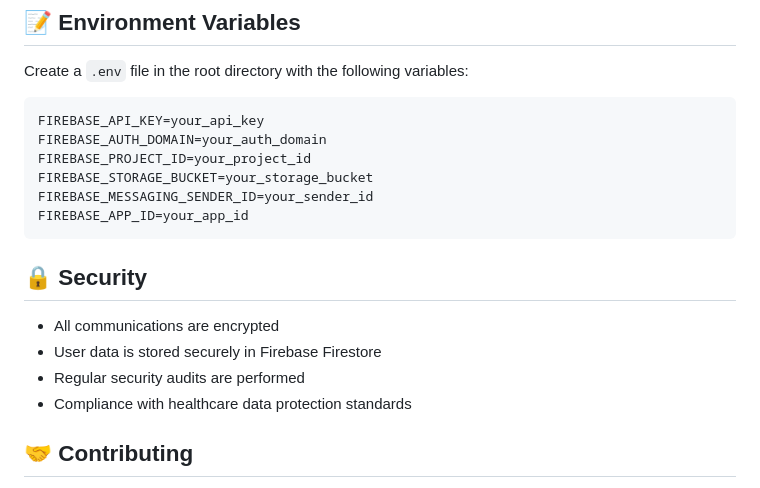
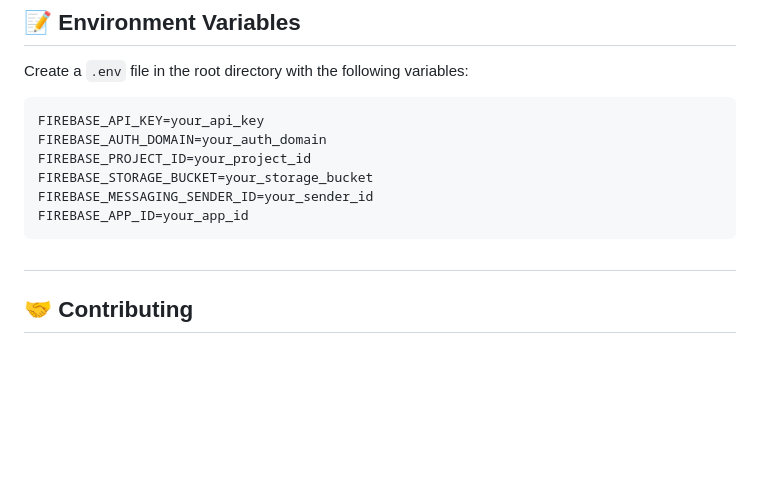
Before and after one commit to shondsouza/Planical-website, a Markdown page: README.md, the part around the change. Rendered like a GitHub page; blank space fills up the shorter version.

````diff
--- a/README.md
+++ b/README.md
@@ -88,13 +88,7 @@ FIREBASE_MESSAGING_SENDER_ID=your_sender_id
 FIREBASE_APP_ID=your_app_id
 ```
 
-## 🔒 Security
-
-- All communications are encrypted
-- User data is stored securely in Firebase Firestore
-- Regular security audits are performed
-- Compliance with healthcare data protection standards
-
+#
 
 ## 🤝 Contributing
 
````
